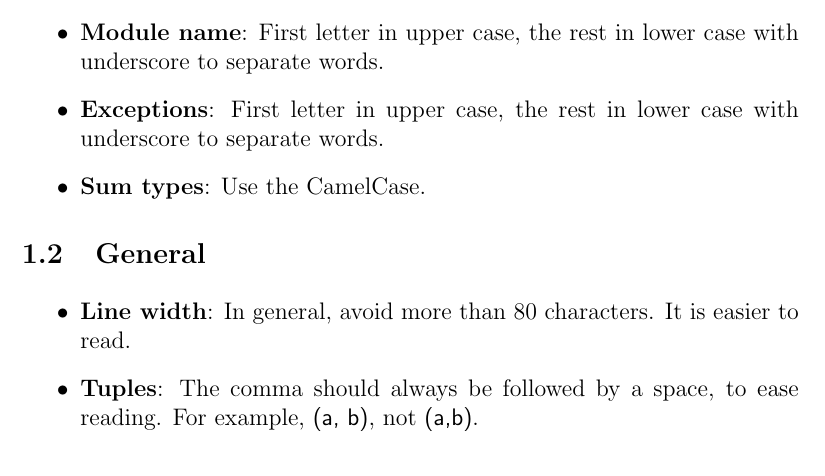
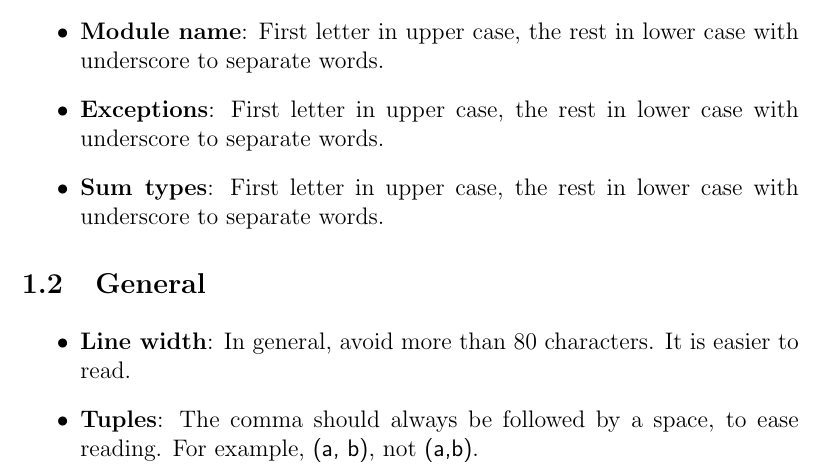
Before and after one commit to fredokun/nominal-workbench, a LaTeX document (doc/coding_style.tex): part of page 1 of 6, cut so that both start at the same text. Compiled offline with pdfLaTeX.

Commit message:
Update coding style

```diff
--- a/doc/coding_style.tex
+++ b/doc/coding_style.tex
@@ -44,7 +44,8 @@
   with underscore to separate words.
 \item \textbf{Exceptions}: First letter in upper case, the rest in
   lower case with underscore to separate words.
-\item \textbf{Sum types}: Use the CamelCase.
+\item \textbf{Sum types}: First letter in upper case, the rest in lower case
+  with underscore to separate words.
 \end{itemize}
 
 \subsection{General}
```
